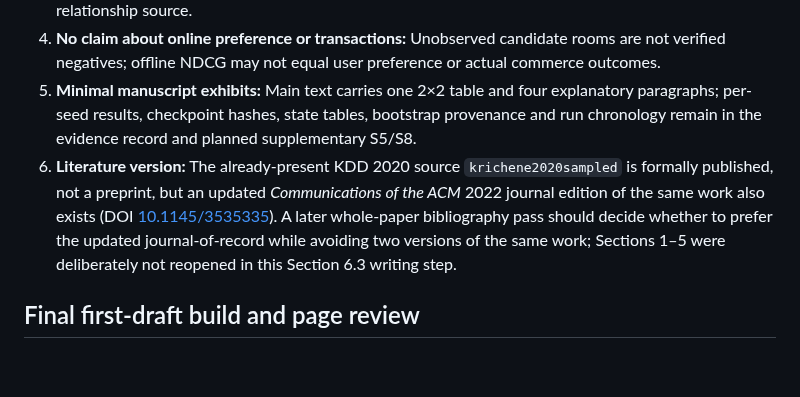
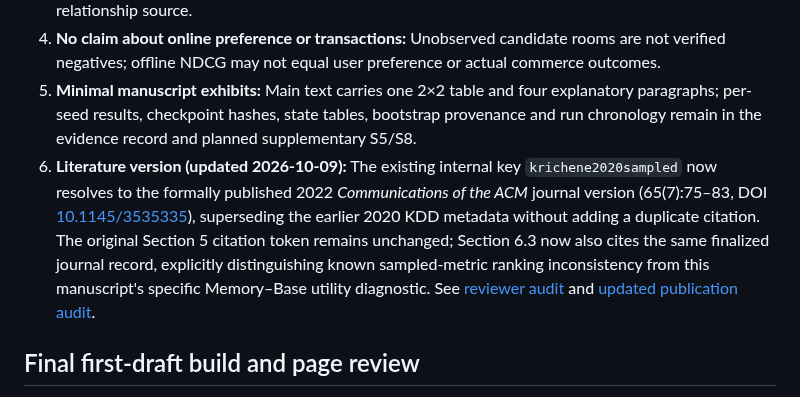
Before and after one commit to mzch0210/KuaiLive-Agent, a Markdown page: manuscript/kbs_latex/SECTION6_3_RESULTS_PROVENANCE_2026-10-09.md, the part around the change. Drawn GitHub-style; blank space fills up the shorter version.

Commit message:
Reconcile Section 6.3 provenance with verified CACM 2022 citation and reviewer audit

```diff
--- a/manuscript/kbs_latex/SECTION6_3_RESULTS_PROVENANCE_2026-10-09.md
+++ b/manuscript/kbs_latex/SECTION6_3_RESULTS_PROVENANCE_2026-10-09.md
@@ -50,7 +50,7 @@ Three-seed mean FF−SS **+0.08507539**, between-seed sample SD **0.00212124**;
 3. **No naive sampling claim:** The mismatch between sampled and full candidate metrics should not be advertised as a newly discovered generic fact. Earlier published analyses document that sampled ranking metrics can change relative method comparisons. The distinctive research observation is the resulting `Memory−Base` utility's dependence on the particular incumbent, candidate population and relationship source.
 4. **No claim about online preference or transactions:** Unobserved candidate rooms are not verified negatives; offline NDCG may not equal user preference or actual commerce outcomes.
 5. **Minimal manuscript exhibits:** Main text carries one 2×2 table and four explanatory paragraphs; per-seed results, checkpoint hashes, state tables, bootstrap provenance and run chronology remain in the evidence record and planned supplementary S5/S8.
-6. **Literature version:** The already-present KDD 2020 source `krichene2020sampled` is formally published, not a preprint, but an updated *Communications of the ACM* 2022 journal edition of the same work also exists (DOI [10.1145/3535335](https://doi.org/10.1145/3535335)). A later whole-paper bibliography pass should decide whether to prefer the updated journal-of-record while avoiding two versions of the same work; Sections 1–5 were deliberately not reopened in this Section 6.3 writing step.
+6. **Literature version (updated 2026-10-09):** The existing internal key `krichene2020sampled` now resolves to the formally published 2022 *Communications of the ACM* journal version (65(7):75–83, DOI [10.1145/3535335](https://doi.org/10.1145/3535335)), superseding the earlier 2020 KDD metadata without adding a duplicate citation. The original Section 5 citation token remains unchanged; Section 6.3 now also cites the same finalized journal record, explicitly distinguishing known sampled-metric ranking inconsistency from this manuscript's specific Memory–Base utility diagnostic. See [reviewer audit](SECTION6_3_KBS_REVIEWER_TIGHTENING_2026-10-09.md) and [updated publication audit](RELATED_WORK_PUBLICATION_AUDIT_2026-10-08.md).
 
 ## Final first-draft build and page review
 
```
